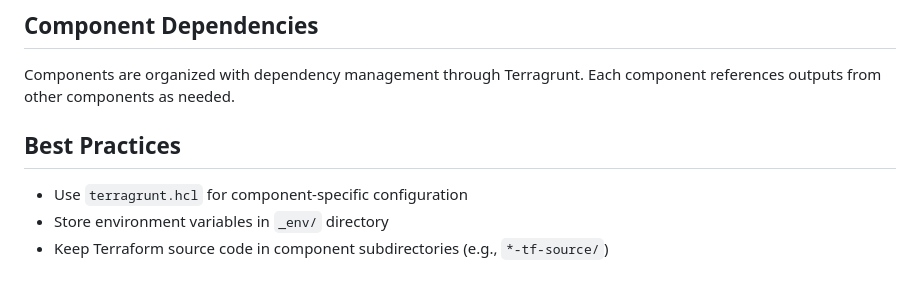
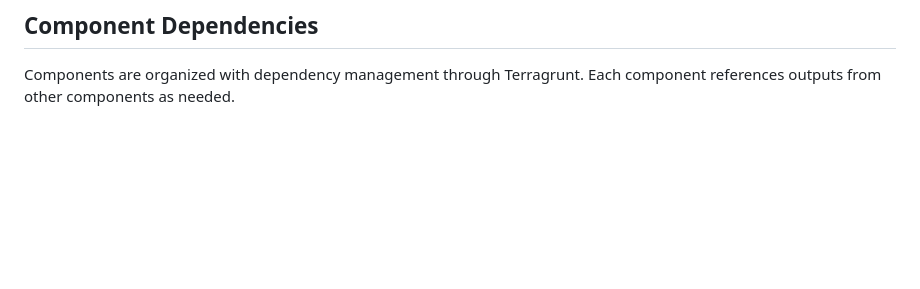
Before and after one commit to leander343/babbel-devops-test, a Markdown page: infra/README.md, the part around the change. Drawn GitHub-style; blank space fills up the shorter version.

Commit message:
Update infra readme

```diff
--- a/infra/README.md
+++ b/infra/README.md
@@ -166,9 +166,3 @@ Dependencies between components are managed through Terragrunt's `dependency` bl
 ## Component Dependencies
 
 Components are organized with dependency management through Terragrunt. Each component references outputs from other components as needed.
-
-## Best Practices
-
-- Use `terragrunt.hcl` for component-specific configuration
-- Store environment variables in `_env/` directory
-- Keep Terraform source code in component subdirectories (e.g., `*-tf-source/`)
```
